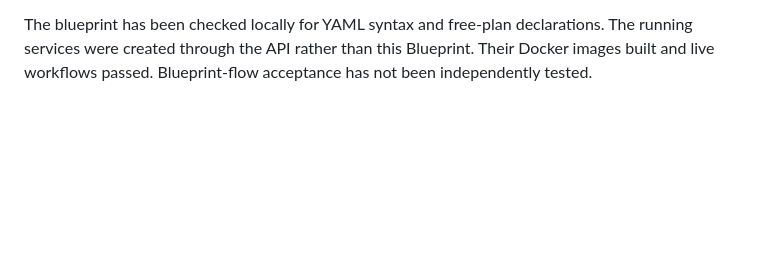
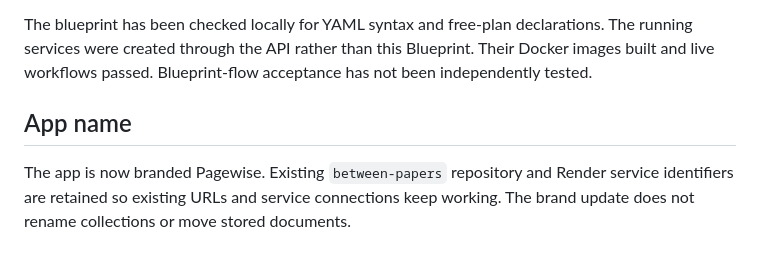
Before and after one commit to ManeswarSahu11/between-papers, a Markdown page: docs/DEPLOYMENT.md, the part around the change. GitHub-like rendering; blank space fills up the shorter version.

```diff
--- a/docs/DEPLOYMENT.md
+++ b/docs/DEPLOYMENT.md
@@ -128,3 +128,9 @@ The blueprint has been checked locally for YAML syntax and free-plan declaration
 The running services were created through the API rather than this Blueprint.
 Their Docker images built and live workflows passed. Blueprint-flow acceptance
 has not been independently tested.
+
+## App name
+
+The app is now branded Pagewise. Existing `between-papers` repository and Render
+service identifiers are retained so existing URLs and service connections keep
+working. The brand update does not rename collections or move stored documents.
```
Also changed, not shown: Docker-NLP/README_GKE.md (+1 -1 lines), README.md (+4 -4 lines), docs/images/desktop.png, docs/images/phone.png, docs/images/tablet.png, 4 other files.
